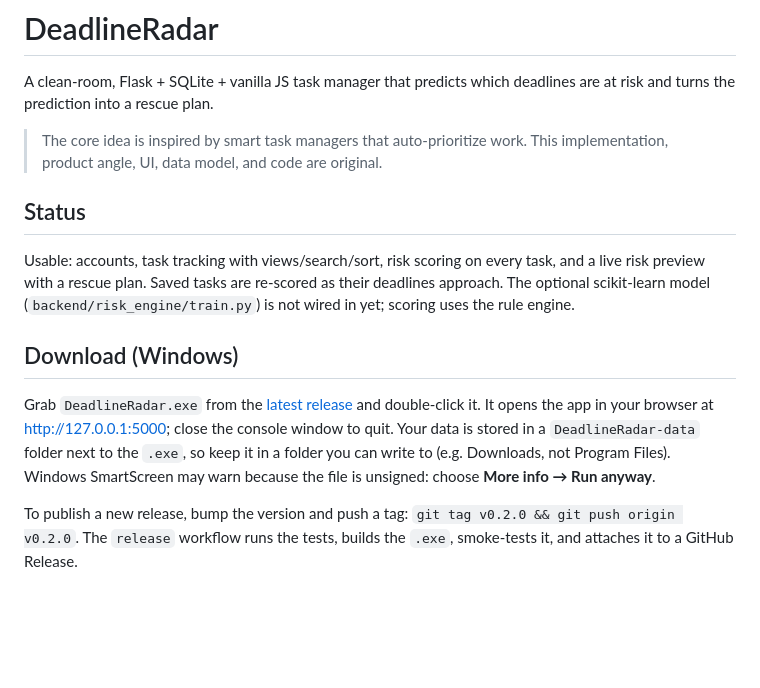
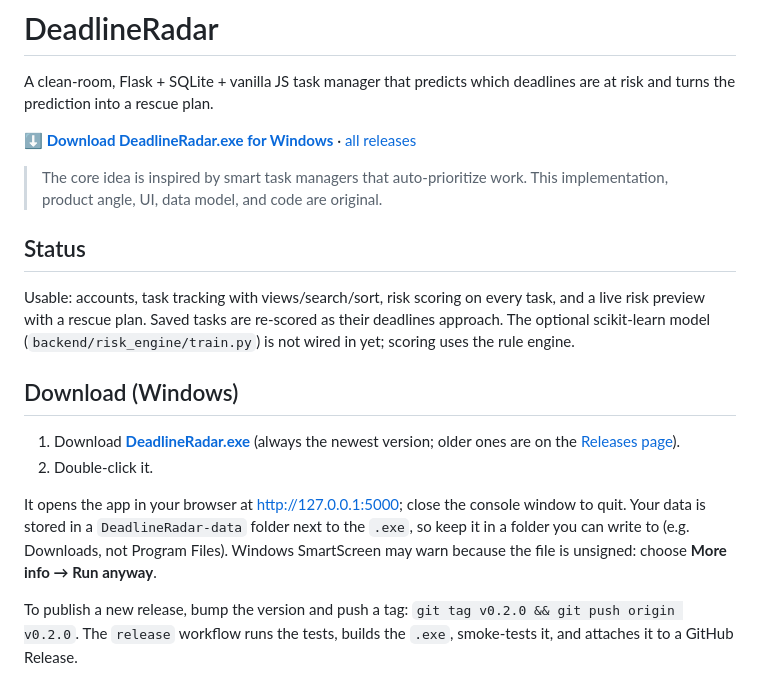
Before and after one commit to Ark4426/deadline-radar, a Markdown page: README.md, the part around the change. Drawn GitHub-style; blank space fills up the shorter version.

Commit message:
README: add direct download link for DeadlineRadar.exe (#3)

```diff
--- a/README.md
+++ b/README.md
@@ -1,6 +1,8 @@
 # DeadlineRadar
 
 A clean-room, Flask + SQLite + vanilla JS task manager that predicts which deadlines are at risk and turns the prediction into a rescue plan.
+
+**[⬇ Download DeadlineRadar.exe for Windows](https://github.com/Ark4426/deadline-radar/releases/latest/download/DeadlineRadar.exe)** · [all releases](https://github.com/Ark4426/deadline-radar/releases)
 
 > The core idea is inspired by smart task managers that auto-prioritize work. This implementation, product angle, UI, data model, and code are original.
 
@@ -10,7 +12,10 @@ Usable: accounts, task tracking with views/search/sort, risk scoring on every ta
 
 ## Download (Windows)
 
-Grab `DeadlineRadar.exe` from the [latest release](../../releases/latest) and double-click it. It opens the app in your browser at http://127.0.0.1:5000; close the console window to quit. Your data is stored in a `DeadlineRadar-data` folder next to the `.exe`, so keep it in a folder you can write to (e.g. Downloads, not Program Files). Windows SmartScreen may warn because the file is unsigned: choose **More info → Run anyway**.
+1. Download **[DeadlineRadar.exe](https://github.com/Ark4426/deadline-radar/releases/latest/download/DeadlineRadar.exe)** (always the newest version; older ones are on the [Releases page](https://github.com/Ark4426/deadline-radar/releases)).
+2. Double-click it.
+
+It opens the app in your browser at http://127.0.0.1:5000; close the console window to quit. Your data is stored in a `DeadlineRadar-data` folder next to the `.exe`, so keep it in a folder you can write to (e.g. Downloads, not Program Files). Windows SmartScreen may warn because the file is unsigned: choose **More info → Run anyway**.
 
 To publish a new release, bump the version and push a tag: `git tag v0.2.0 && git push origin v0.2.0`. The `release` workflow runs the tests, builds the `.exe`, smoke-tests it, and attaches it to a GitHub Release.
 
```
